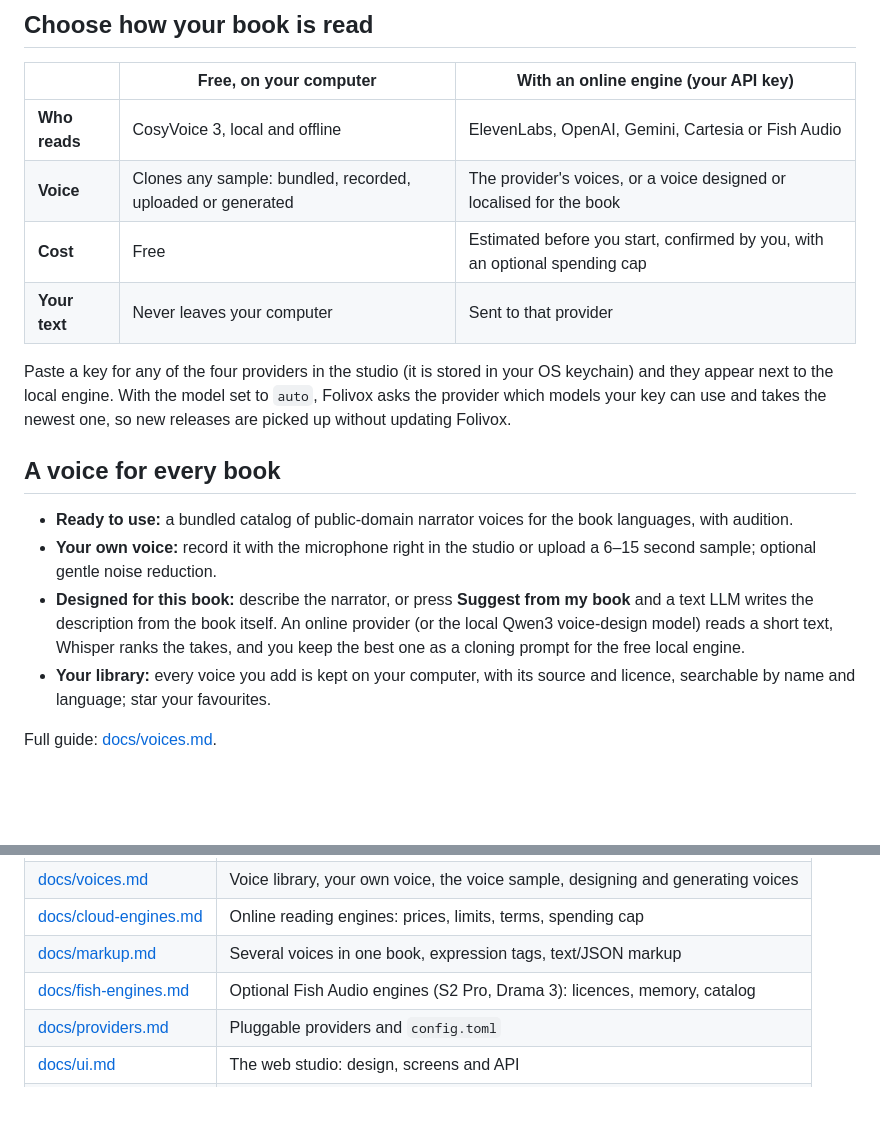
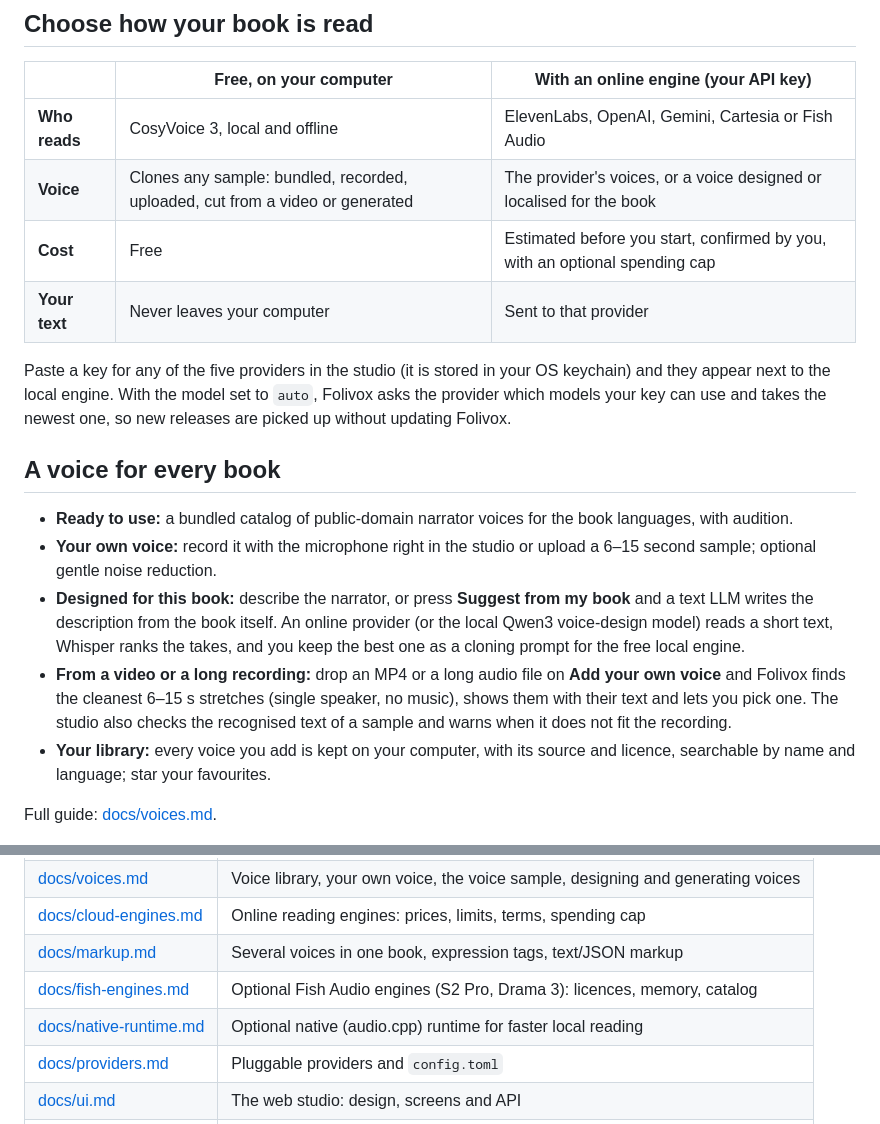
Before and after one commit to MarkMad/folivox, a Markdown page: README.md, 2 parts joined by grey strips. Rendered like a GitHub page; blank space fills up the shorter version.

```diff
--- a/README.md
+++ b/README.md
@@ -127,11 +127,11 @@ Details, options, manual install and troubleshooting: [docs/install.md](docs/ins
 | | Free, on your computer | With an online engine (your API key) |
 |---|---|---|
 | **Who reads** | CosyVoice 3, local and offline | ElevenLabs, OpenAI, Gemini, Cartesia or Fish Audio |
-| **Voice** | Clones any sample: bundled, recorded, uploaded or generated | The provider's voices, or a voice designed or localised for the book |
+| **Voice** | Clones any sample: bundled, recorded, uploaded, cut from a video or generated | The provider's voices, or a voice designed or localised for the book |
 | **Cost** | Free | Estimated before you start, confirmed by you, with an optional spending cap |
 | **Your text** | Never leaves your computer | Sent to that provider |
 
-Paste a key for any of the four providers in the studio (it is stored in your OS keychain) and they appear
+Paste a key for any of the five providers in the studio (it is stored in your OS keychain) and they appear
 next to the local engine. With the model set to `auto`, Folivox asks the provider which models your key can
 use and takes the newest one, so new releases are picked up without updating Folivox.
 
@@ -143,6 +143,9 @@ use and takes the newest one, so new releases are picked up without updating Fol
 - **Designed for this book:** describe the narrator, or press **Suggest from my book** and a text LLM writes
   the description from the book itself. An online provider (or the local Qwen3 voice-design model) reads a short
   text, Whisper ranks the takes, and you keep the best one as a cloning prompt for the free local engine.
+- **From a video or a long recording:** drop an MP4 or a long audio file on **Add your own voice** and Folivox
+  finds the cleanest 6–15 s stretches (single speaker, no music), shows them with their text and lets you pick one.
+  The studio also checks the recognised text of a sample and warns when it does not fit the recording.
 - **Your library:** every voice you add is kept on your computer, with its source and licence, searchable by
   name and language; star your favourites.
 
@@ -370,6 +403,7 @@ Your books, audiobooks, ffmpeg and anything you had before are never touched. De
 | [docs/cloud-engines.md](docs/cloud-engines.md) | Online reading engines: prices, limits, terms, spending cap |
 | [docs/markup.md](docs/markup.md) | Several voices in one book, expression tags, text/JSON markup |
 | [docs/fish-engines.md](docs/fish-engines.md) | Optional Fish Audio engines (S2 Pro, Drama 3): licences, memory, catalog |
+| [docs/native-runtime.md](docs/native-runtime.md) | Optional native (audio.cpp) runtime for faster local reading |
 | [docs/providers.md](docs/providers.md) | Pluggable providers and `config.toml` |
 | [docs/ui.md](docs/ui.md) | The web studio: design, screens and API |
 | [docs/ui-languages.md](docs/ui-languages.md) | The 49 interface languages, right-to-left support, translations |
```
Also changed, not shown: other parts of README.md (+36 -6 lines), docs/img/studio-languages.png (added), docs/img/studio-markup.png (added), 1 other file.
